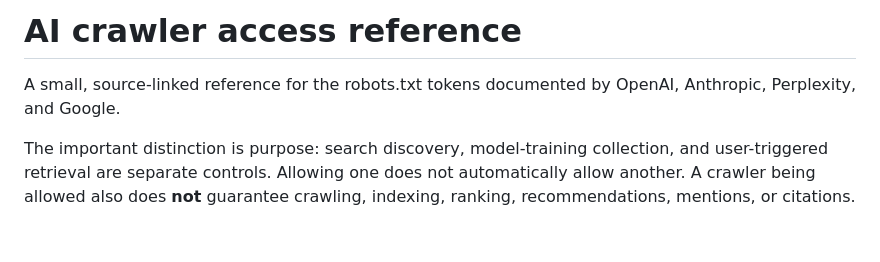
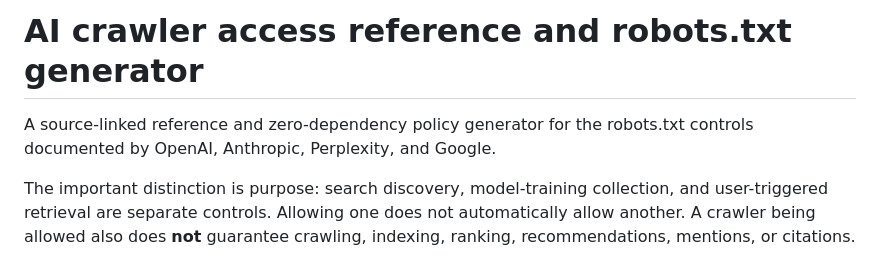
Before and after one commit to alternatefutures/ai-crawler-access-reference, a Markdown page: README.md, the part around the change. GitHub-like rendering; blank space fills up the shorter version.

Commit message:
Clarify crawler generator positioning

```diff
--- a/README.md
+++ b/README.md
@@ -1,6 +1,6 @@
-# AI crawler access reference
+# AI crawler access reference and robots.txt generator
 
-A small, source-linked reference for the robots.txt tokens documented by OpenAI, Anthropic, Perplexity, and Google.
+A source-linked reference and zero-dependency policy generator for the robots.txt controls documented by OpenAI, Anthropic, Perplexity, and Google.
 
 The important distinction is purpose: search discovery, model-training collection, and user-triggered retrieval are separate controls. Allowing one does not automatically allow another. A crawler being allowed also does **not** guarantee crawling, indexing, ranking, recommendations, mentions, or citations.
 
```
